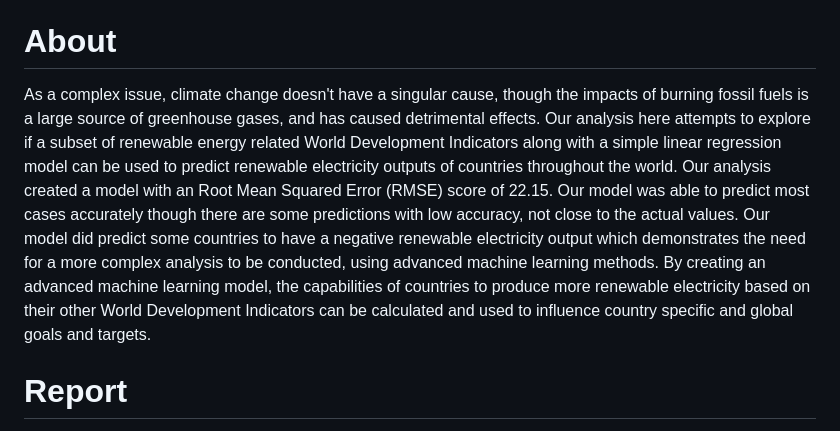
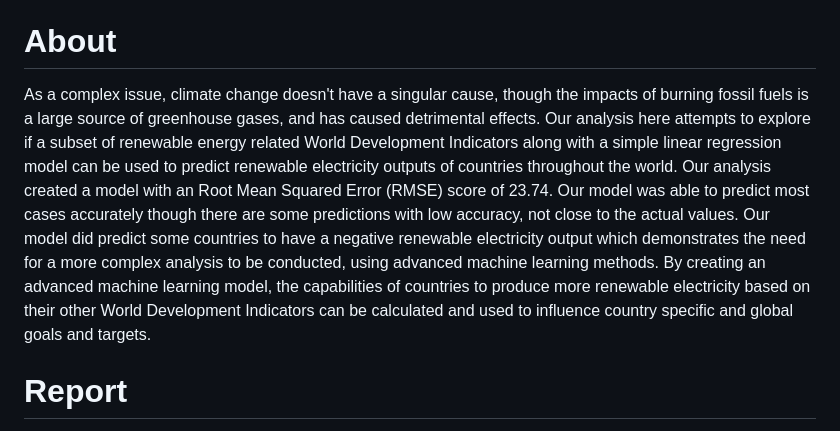
Before and after one commit to DSCI-310-2024/DSCI310-Group14, a Markdown page: README.md, the part around the change. GitHub-like rendering.

Commit message:
Update README.md
update rmse result

```diff
--- a/README.md
+++ b/README.md
@@ -5,7 +5,7 @@ Contributors: Caden Chan, Neha Menon, Peter Cheng & Tak Sripratak
 Data Source Link (From World Bank): https://datacatalog.worldbank.org/search/dataset/0037712/World-Development-Indicators
 
 # About
-As a complex issue, climate change doesn't have a singular cause, though the impacts of burning fossil fuels is a large source of greenhouse gases, and has caused detrimental effects. Our analysis here attempts to explore if a subset of renewable energy related World Development Indicators along with a simple linear regression model can be used to predict renewable electricity outputs of countries throughout the world. Our analysis created a model with an Root Mean Squared Error (RMSE) score of 22.15. Our model was able to predict most cases accurately though there are some predictions with low accuracy, not close to the actual values. Our model did predict some countries to have a negative renewable electricity output which demonstrates the need for a more complex analysis to be conducted, using advanced machine learning methods. By creating an advanced machine learning model, the capabilities of countries to produce more renewable electricity based on their other World Development Indicators can be calculated and used to influence country specific and global goals and targets.
+As a complex issue, climate change doesn't have a singular cause, though the impacts of burning fossil fuels is a large source of greenhouse gases, and has caused detrimental effects. Our analysis here attempts to explore if a subset of renewable energy related World Development Indicators along with a simple linear regression model can be used to predict renewable electricity outputs of countries throughout the world. Our analysis created a model with an Root Mean Squared Error (RMSE) score of 23.74. Our model was able to predict most cases accurately though there are some predictions with low accuracy, not close to the actual values. Our model did predict some countries to have a negative renewable electricity output which demonstrates the need for a more complex analysis to be conducted, using advanced machine learning methods. By creating an advanced machine learning model, the capabilities of countries to produce more renewable electricity based on their other World Development Indicators can be calculated and used to influence country specific and global goals and targets.
 
 # Report
 The final report can be found in the repository.
```
